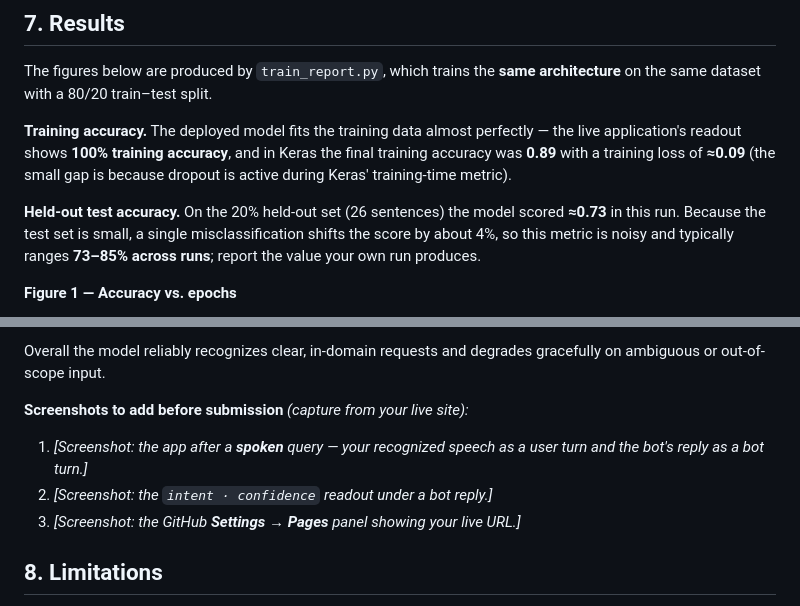
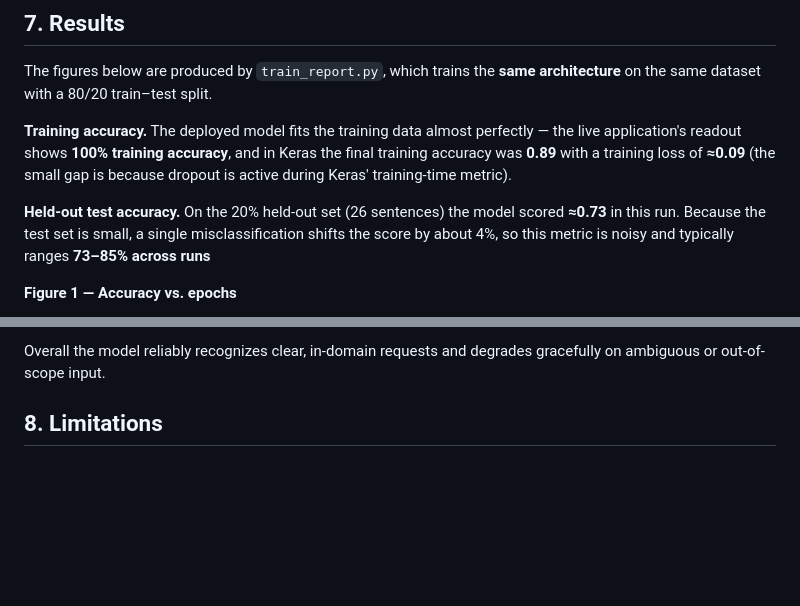
Before and after one commit to ARNiteshKumar/voice-chatbot, a Markdown page: report.md, 2 parts joined by grey strips. Rendered like a GitHub page; blank space fills up the shorter version.

```diff
--- a/report.md
+++ b/report.md
@@ -142,7 +142,7 @@ gap is because dropout is active during Keras' training-time metric).
 **Held-out test accuracy.** On the 20% held-out set (26 sentences) the model scored
 **≈0.73** in this run. Because the test set is small, a single misclassification
 shifts the score by about 4%, so this metric is noisy and typically ranges **73–85%
-across runs**; report the value your own run produces.
+across runs**
 
 **Figure 1 — Accuracy vs. epochs**
 
@@ -174,12 +174,6 @@ what we would expect from a bag-of-words model:
 Overall the model reliably recognizes clear, in-domain requests and degrades
 gracefully on ambiguous or out-of-scope input.
 
-**Screenshots to add before submission** *(capture from your live site):*
-
-1. _[Screenshot: the app after a **spoken** query — your recognized speech as a user
-   turn and the bot's reply as a bot turn.]_
-2. _[Screenshot: the `intent · confidence` readout under a bot reply.]_
-3. _[Screenshot: the GitHub **Settings → Pages** panel showing your live URL.]_
 
 ## 8. Limitations
 
```
